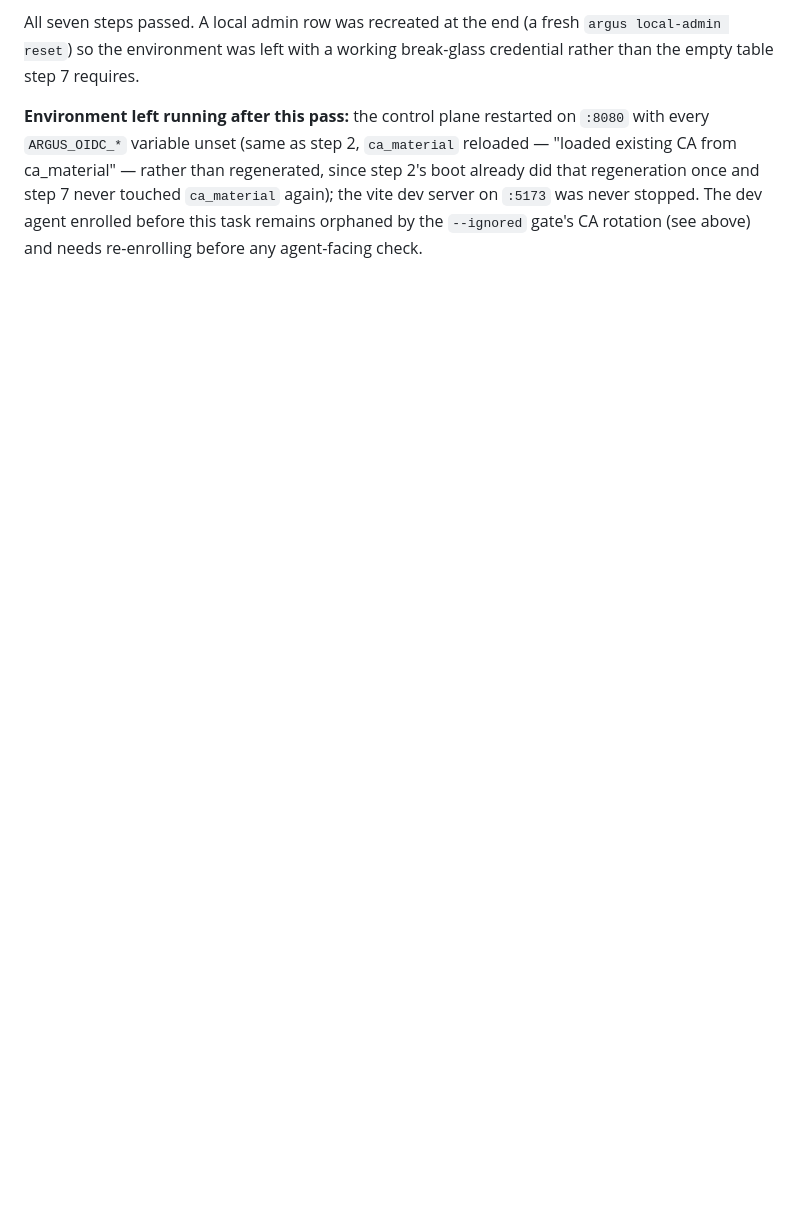
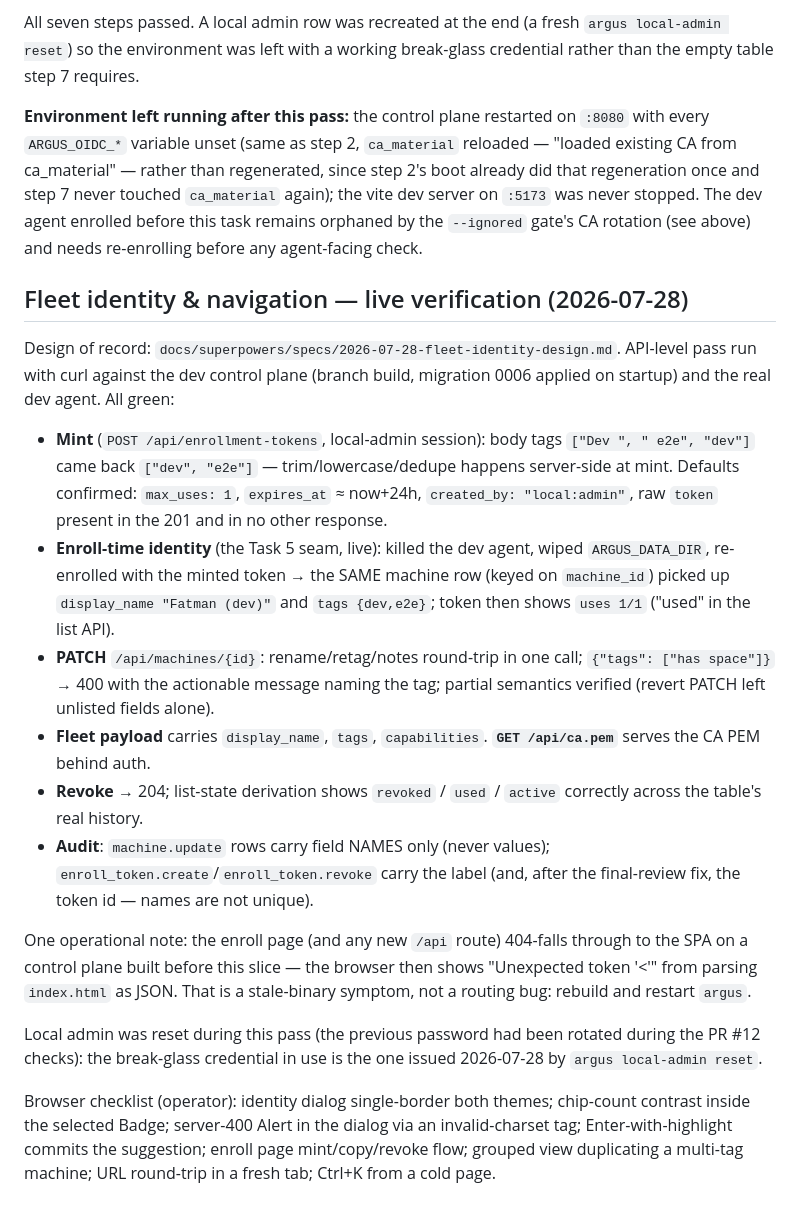
Before and after one commit to aloks98/argus, a Markdown page: docs/DEV.md, the part around the change. Rendered like a GitHub page; blank space fills up the shorter version.

Commit message:
docs(fleet): live E2E record for the fleet-identity slice
Co-Authored-By: Claude Fable 5 <noreply@anthropic.com>
Claude-Session: https://claude.ai/code/session_012C7esN8eUQY5u7Zj7bFt1a

```diff
--- a/docs/DEV.md
+++ b/docs/DEV.md
@@ -1282,3 +1282,44 @@ touched `ca_material` again); the vite dev server on `:5173` was never
 stopped. The dev agent enrolled before this task remains orphaned by the
 `--ignored` gate's CA rotation (see above) and needs re-enrolling before any
 agent-facing check.
+
+## Fleet identity & navigation — live verification (2026-07-28)
+
+Design of record: `docs/superpowers/specs/2026-07-28-fleet-identity-design.md`.
+API-level pass run with curl against the dev control plane (branch build,
+migration 0006 applied on startup) and the real dev agent. All green:
+
+- **Mint** (`POST /api/enrollment-tokens`, local-admin session): body tags
+  `["Dev ", " e2e", "dev"]` came back `["dev", "e2e"]` — trim/lowercase/dedupe
+  happens server-side at mint. Defaults confirmed: `max_uses: 1`,
+  `expires_at` ≈ now+24h, `created_by: "local:admin"`, raw `token` present in
+  the 201 and in no other response.
+- **Enroll-time identity** (the Task 5 seam, live): killed the dev agent,
+  wiped `ARGUS_DATA_DIR`, re-enrolled with the minted token → the SAME
+  machine row (keyed on `machine_id`) picked up `display_name "Fatman (dev)"`
+  and `tags {dev,e2e}`; token then shows `uses 1/1` ("used" in the list API).
+- **PATCH** `/api/machines/{id}`: rename/retag/notes round-trip in one call;
+  `{"tags": ["has space"]}` → 400 with the actionable message naming the tag;
+  partial semantics verified (revert PATCH left unlisted fields alone).
+- **Fleet payload** carries `display_name`, `tags`, `capabilities`.
+  **`GET /api/ca.pem`** serves the CA PEM behind auth.
+- **Revoke** → 204; list-state derivation shows `revoked` / `used` / `active`
+  correctly across the table's real history.
+- **Audit**: `machine.update` rows carry field NAMES only (never values);
+  `enroll_token.create`/`enroll_token.revoke` carry the label (and, after the
+  final-review fix, the token id — names are not unique).
+
+One operational note: the enroll page (and any new `/api` route) 404-falls
+through to the SPA on a control plane built before this slice — the browser
+then shows "Unexpected token '<'" from parsing `index.html` as JSON. That is
+a stale-binary symptom, not a routing bug: rebuild and restart `argus`.
+
+Local admin was reset during this pass (the previous password had been
+rotated during the PR #12 checks): the break-glass credential in use is the
+one issued 2026-07-28 by `argus local-admin reset`.
+
+Browser checklist (operator): identity dialog single-border both themes;
+chip-count contrast inside the selected Badge; server-400 Alert in the
+dialog via an invalid-charset tag; Enter-with-highlight commits the
+suggestion; enroll page mint/copy/revoke flow; grouped view duplicating a
+multi-tag machine; URL round-trip in a fresh tab; Ctrl+K from a cold page.
```
